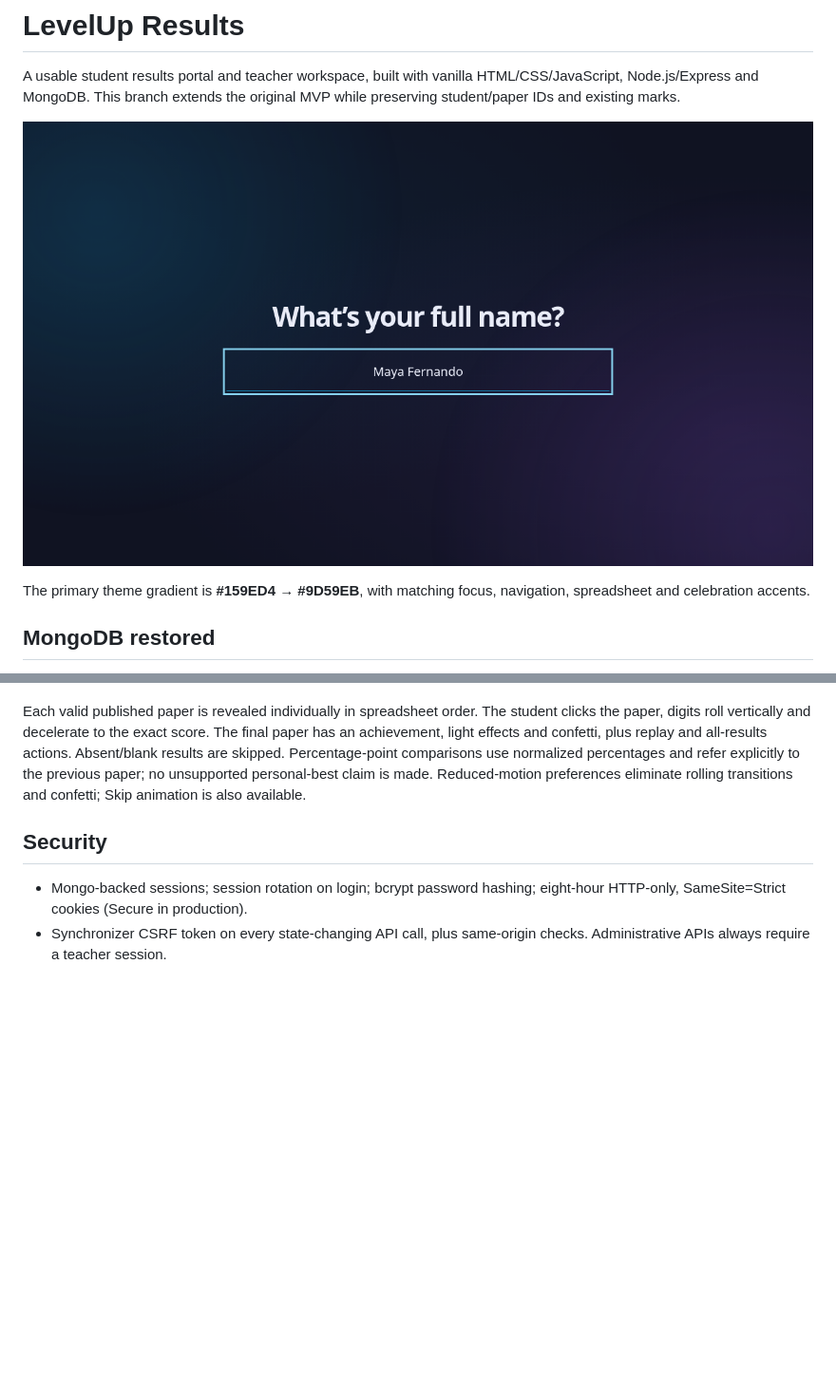
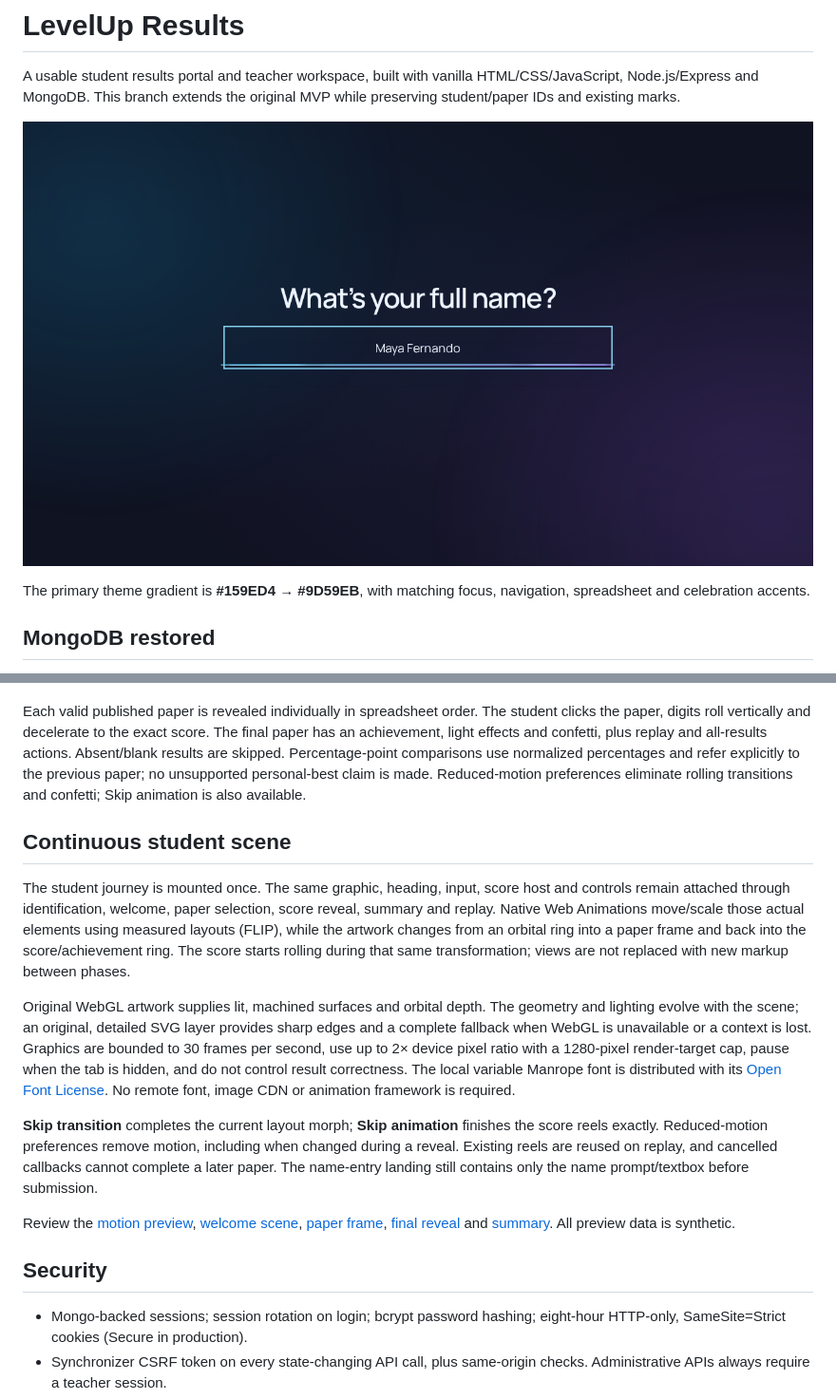
Before and after one commit to nethsara-rahiru/Students-Results-Portals, a Markdown page: README.md, 2 parts joined by grey strips. Shown at 95% size. GitHub-like rendering; pictures changed too: docs/screenshots/welcome.png; blank space fills up the shorter version.

```diff
--- a/README.md
+++ b/README.md
@@ -88,6 +88,16 @@ For confidential marks, set `STUDENT_ACCESS_MODE=code`, assign each student a di
 
 Each valid published paper is revealed individually in spreadsheet order. The student clicks the paper, digits roll vertically and decelerate to the exact score. The final paper has an achievement, light effects and confetti, plus replay and all-results actions. Absent/blank results are skipped. Percentage-point comparisons use normalized percentages and refer explicitly to the previous paper; no unsupported personal-best claim is made. Reduced-motion preferences eliminate rolling transitions and confetti; Skip animation is also available.
 
+## Continuous student scene
+
+The student journey is mounted once. The same graphic, heading, input, score host and controls remain attached through identification, welcome, paper selection, score reveal, summary and replay. Native Web Animations move/scale those actual elements using measured layouts (FLIP), while the artwork changes from an orbital ring into a paper frame and back into the score/achievement ring. The score starts rolling during that same transformation; views are not replaced with new markup between phases.
+
+Original WebGL artwork supplies lit, machined surfaces and orbital depth. The geometry and lighting evolve with the scene; an original, detailed SVG layer provides sharp edges and a complete fallback when WebGL is unavailable or a context is lost. Graphics are bounded to 30 frames per second, use up to 2× device pixel ratio with a 1280-pixel render-target cap, pause when the tab is hidden, and do not control result correctness. The local variable Manrope font is distributed with its [Open Font License](public/assets/manrope-LICENSE.txt). No remote font, image CDN or animation framework is required.
+
+**Skip transition** completes the current layout morph; **Skip animation** finishes the score reels exactly. Reduced-motion preferences remove motion, including when changed during a reveal. Existing reels are reused on replay, and cancelled callbacks cannot complete a later paper. The name-entry landing still contains only the name prompt/textbox before submission.
+
+Review the [motion preview](docs/recordings/student-journey.webm), [welcome scene](docs/screenshots/student-welcome.png), [paper frame](docs/screenshots/paper-intro.png), [final reveal](docs/screenshots/final-result.png) and [summary](docs/screenshots/results-summary.png). All preview data is synthetic.
+
 ## Security
 
 - Mongo-backed sessions; session rotation on login; bcrypt password hashing; eight-hour HTTP-only, SameSite=Strict cookies (Secure in production).
```
Also changed, not shown: other parts of README.md (+5 -3 lines), docs/architecture.md (+8 -0 lines), docs/testing.md (+10 -2 lines), docs/screenshots/mobile.png, 7 other files.
